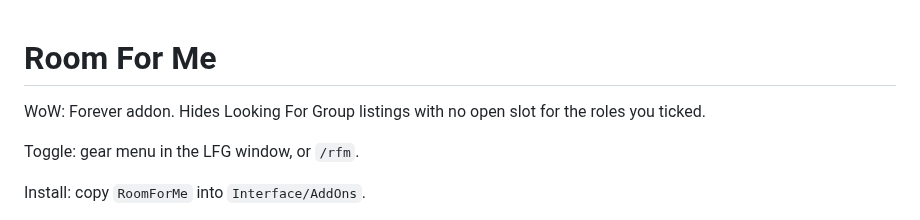
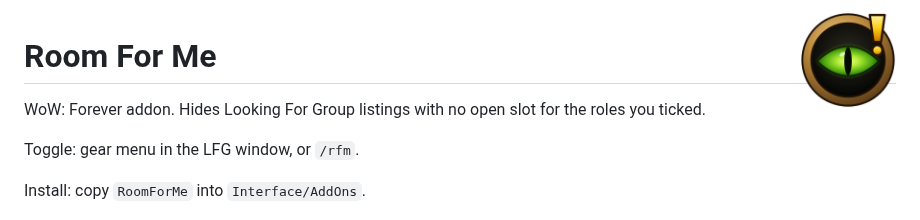
Before and after one commit to f4nu/room-for-me, a Markdown page: README.md, the part around the change. Rendered like a GitHub page; pictures changed too: art/icon-400.png (added).

Commit message:
Icon

```diff
--- a/README.md
+++ b/README.md
@@ -1,3 +1,5 @@
+<img src="art/icon-400.png" width="96" align="right">
+
 # Room For Me
 
 WoW: Forever addon. Hides Looking For Group listings with no open slot for the roles you ticked.
```
Also changed, not shown: 4 other files.
